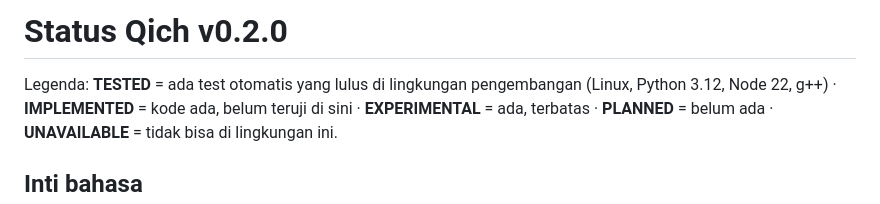
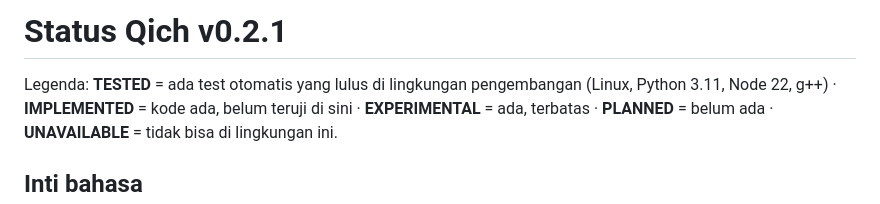
Before and after one commit to fqhmsff-sys/qich, a Markdown page: docs/STATUS.md, the part around the change. Drawn GitHub-style.

Commit message:
Update Qich status for 0.2.1 release candidate

```diff
--- a/docs/STATUS.md
+++ b/docs/STATUS.md
@@ -1,6 +1,6 @@
-# Status Qich v0.2.0
+# Status Qich v0.2.1
 
-Legenda: **TESTED** = ada test otomatis yang lulus di lingkungan pengembangan (Linux, Python 3.12, Node 22, g++) ·
+Legenda: **TESTED** = ada test otomatis yang lulus di lingkungan pengembangan (Linux, Python 3.11, Node 22, g++) ·
 **IMPLEMENTED** = kode ada, belum teruji di sini · **EXPERIMENTAL** = ada, terbatas · **PLANNED** = belum ada · **UNAVAILABLE** = tidak bisa di lingkungan ini.
 
 ## Inti bahasa
```
